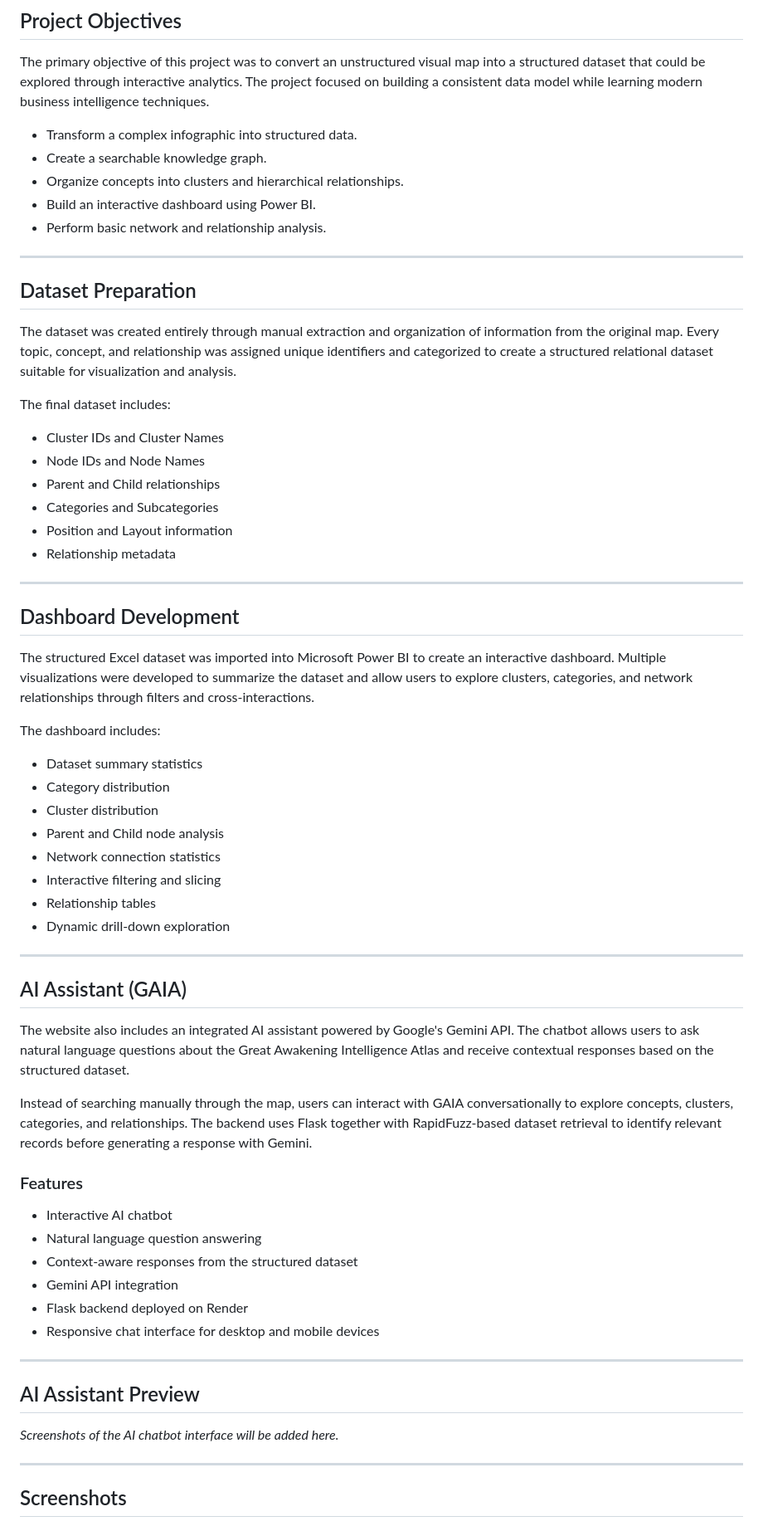
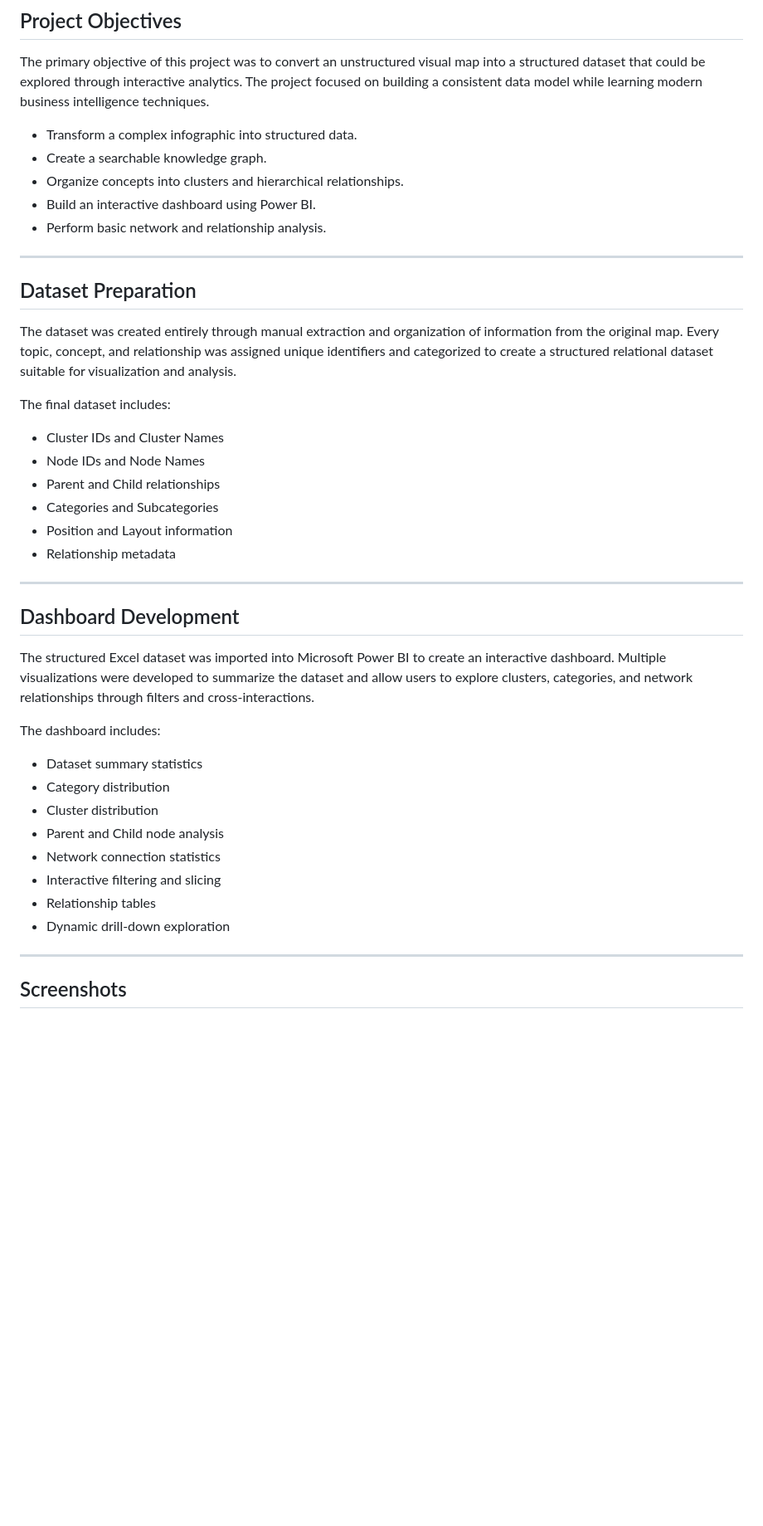
Before and after one commit to tanujamodakm/gaia, a Markdown page: README.md, the part around one of its changes. Shown at 83% size. Drawn GitHub-style; blank space fills up the shorter version.

```diff
--- a/README.md
+++ b/README.md
@@ -14,11 +14,11 @@ The **Great Awakening Intelligence Atlas (GAIA)** is a data visualization and kn
 
 The primary objective of this project was to convert an unstructured visual map into a structured dataset that could be explored through interactive analytics. The project focused on building a consistent data model while learning modern business intelligence techniques.
 
-- Transform a complex infographic into structured data.
-- Create a searchable knowledge graph.
-- Organize concepts into clusters and hierarchical relationships.
-- Build an interactive dashboard using Power BI.
-- Perform basic network and relationship analysis.
+* Transform a complex infographic into structured data.
+* Create a searchable knowledge graph.
+* Organize concepts into clusters and hierarchical relationships.
+* Build an interactive dashboard using Power BI.
+* Perform basic network and relationship analysis.
 
 ---
 
@@ -28,12 +28,12 @@ The dataset was created entirely through manual extraction and organization of i
 
 The final dataset includes:
 
-- Cluster IDs and Cluster Names
-- Node IDs and Node Names
-- Parent and Child relationships
-- Categories and Subcategories
-- Position and Layout information
-- Relationship metadata
+* Cluster IDs and Cluster Names
+* Node IDs and Node Names
+* Parent and Child relationships
+* Categories and Subcategories
+* Position and Layout information
+* Relationship metadata
 
 ---
 
@@ -43,37 +43,14 @@ The structured Excel dataset was imported into Microsoft Power BI to create an i
 
 The dashboard includes:
 
-- Dataset summary statistics
-- Category distribution
-- Cluster distribution
-- Parent and Child node analysis
-- Network connection statistics
-- Interactive filtering and slicing
-- Relationship tables
-- Dynamic drill-down exploration
-
----
-
-## AI Assistant (GAIA)
-
-The website also includes an integrated AI assistant powered by Google's Gemini API. The chatbot allows users to ask natural language questions about the Great Awakening Intelligence Atlas and receive contextual responses based on the structured dataset.
-
-Instead of searching manually through the map, users can interact with GAIA conversationally to explore concepts, clusters, categories, and relationships. The backend uses Flask together with RapidFuzz-based dataset retrieval to identify relevant records before generating a response with Gemini.
-
-### Features
-
-- Interactive AI chatbot
-- Natural language question answering
-- Context-aware responses from the structured dataset
-- Gemini API integration
-- Flask backend deployed on Render
-- Responsive chat interface for desktop and mobile devices
-
----
-
-## AI Assistant Preview
-
-*Screenshots of the AI chatbot interface will be added here.*
+* Dataset summary statistics
+* Category distribution
+* Cluster distribution
+* Parent and Child node analysis
+* Network connection statistics
+* Interactive filtering and slicing
+* Relationship tables
+* Dynamic drill-down exploration
 
 ---
 
```
Also changed, not shown: other parts of README.md (+17 -24 lines).
